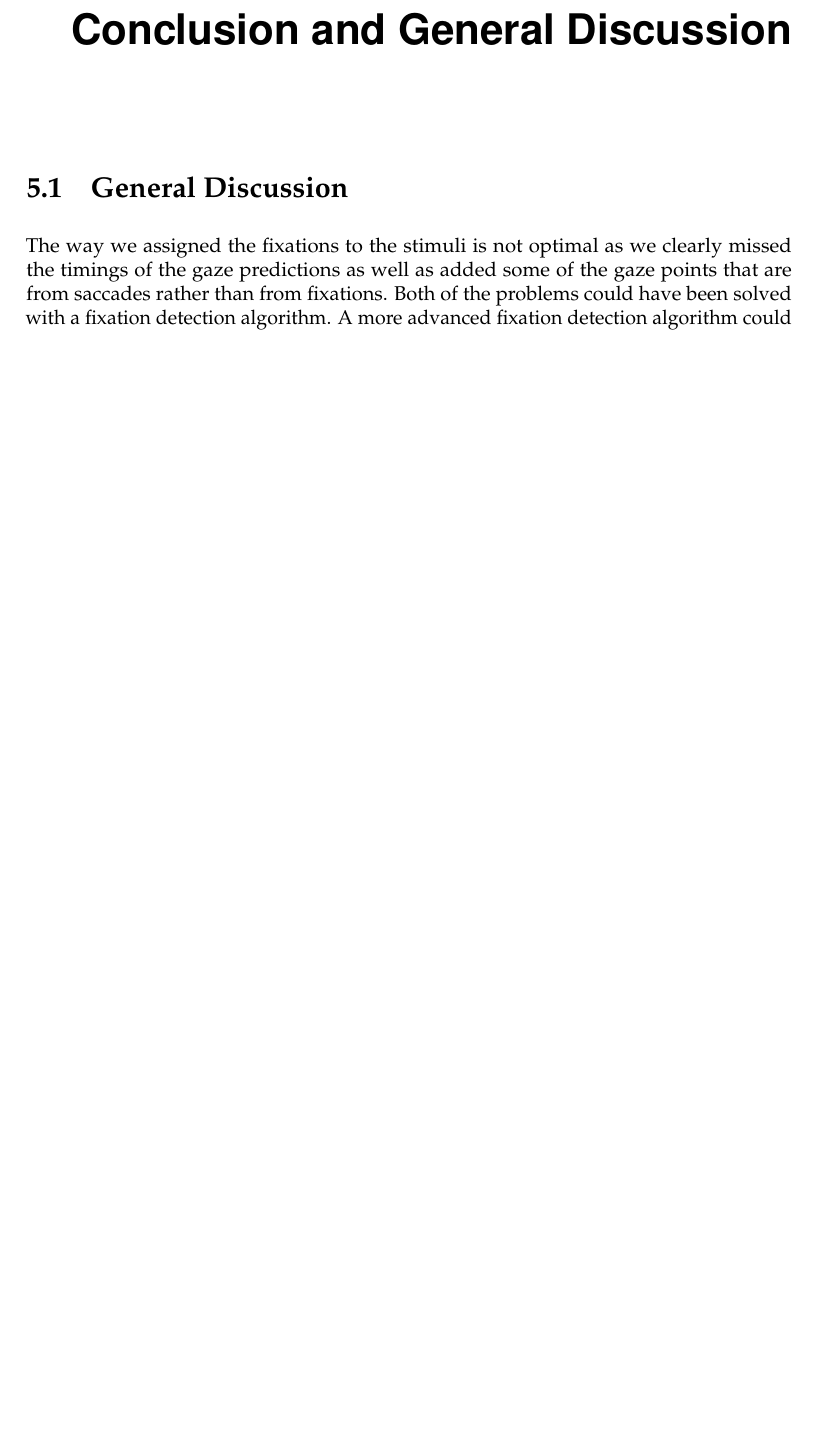
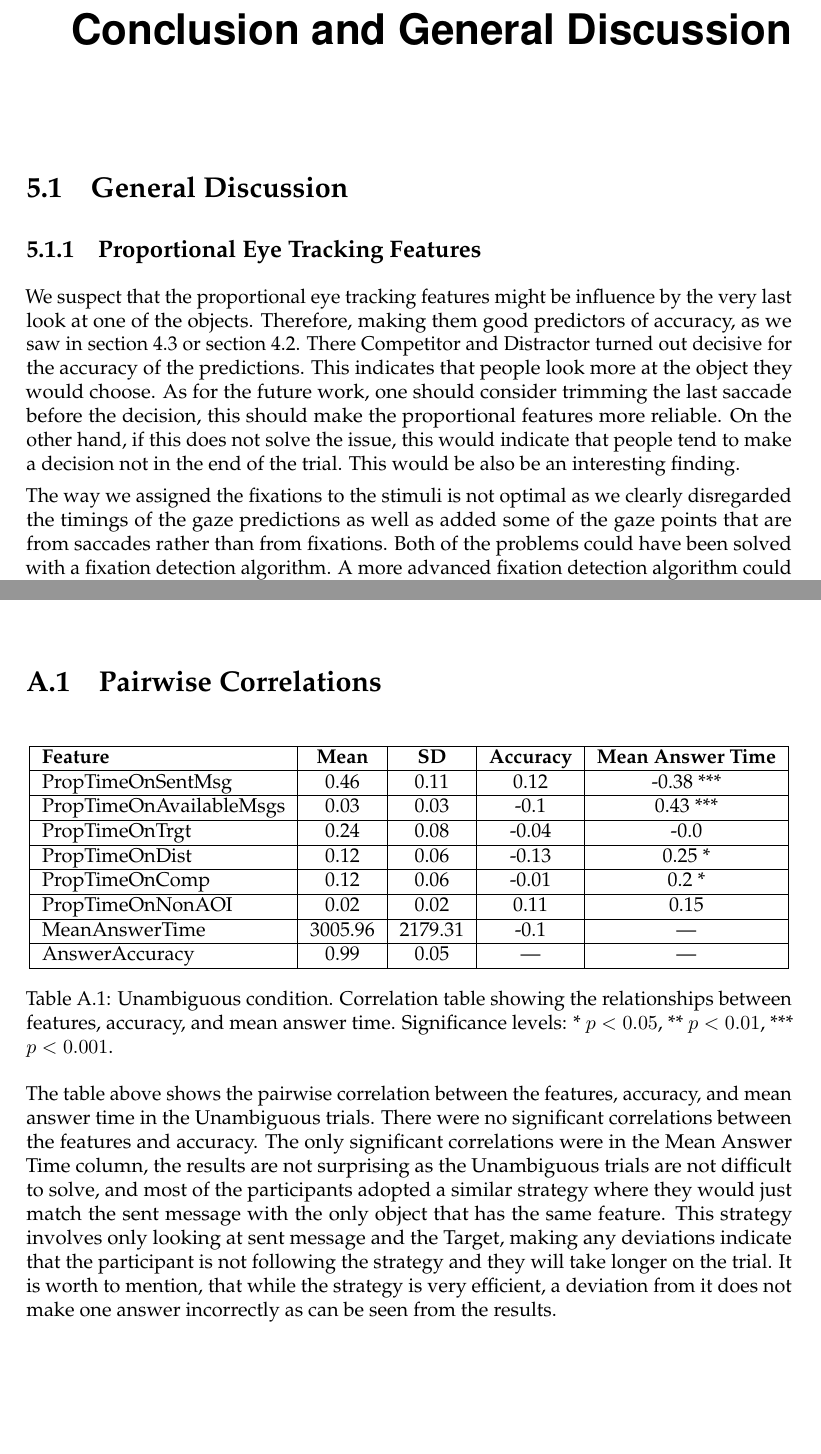
Before and after one commit to GAtemROU/Thesis-Project, a LaTeX thesis (tex/main.tex, which reads tex/sections/appendixA.tex, tex/sections/conclusion.tex): part of page 41 of 47 before the commit and two parts of pages 41 and 44 of 48 after it, the two joined at a grey line, cut so that both start at the same text, the shorter picture padded with empty space. Compiled offline with pdfLaTeX.

Commit message:
update: results and general discussion, add more details in appendix a. Trying to create a grouped bar chart in the plots.ipynb, still does not work

```diff
--- a/tex/sections/appendixA.tex
+++ b/tex/sections/appendixA.tex
@@ -1,3 +1,25 @@
 \chapter{Appendix A: Additional Details}
 \label{appendix:a}
 % Add content for Appendix A here
+\section{Pairwise Correlations}
+\label{sec:pairwise_corr_unambiguous}
+
+\begin{table}[h!]
+\centering
+\begin{tabular}{|l|c|c|c|c|}
+\hline
+\textbf{Feature} & \textbf{Mean} & \textbf{SD} & \textbf{Accuracy} & \textbf{Mean Answer Time} \\ \hline
+PropTimeOnSentMsg & 0.46 & 0.11 & 0.12 & -0.38 *** \\ \hline
+PropTimeOnAvailableMsgs & 0.03 & 0.03 & -0.1 & 0.43 *** \\ \hline
+PropTimeOnTrgt & 0.24 & 0.08 & -0.04 & -0.0 \\ \hline
+PropTimeOnDist & 0.12 & 0.06 & -0.13 & 0.25 * \\ \hline
+PropTimeOnComp & 0.12 & 0.06 & -0.01 & 0.2 * \\ \hline
+PropTimeOnNonAOI & 0.02 & 0.02 & 0.11 & 0.15 \\ \hline
+MeanAnswerTime & 3005.96 & 2179.31 & -0.1 & --- \\ \hline
+AnswerAccuracy & 0.99 & 0.05 & --- & --- \\ \hline
+\end{tabular}
+\caption{Unambiguous condition. Correlation table showing the relationships between features, accuracy, and mean answer time. Significance levels: * $p < 0.05$, ** $p < 0.01$, *** $p < 0.001$.}
+\label{tab:feature_summary}
+\end{table}
+
+The table above shows the pairwise correlation between the features, accuracy, and mean answer time in the Unambiguous trials. There were no significant correlations between the features and accuracy. The only significant correlations were in the Mean Answer Time column, the results are not surprising as the Unambiguous trials are not difficult to solve, and most of the participants adopted a similar strategy where they would just match the sent message with the only object that has the same feature. This strategy involves only looking at sent message and the Target, making any deviations indicate that the participant is not following the strategy and they will take longer on the trial. It is worth to mention, that while the strategy is very efficient, a deviation from it does not make one answer incorrectly as can be seen from the results.
--- a/tex/sections/conclusion.tex
+++ b/tex/sections/conclusion.tex
@@ -1,7 +1,14 @@
 \chapter{Conclusion and General Discussion}
 \label{sec:conclusion}
+
+
+
 
 \section{General Discussion}
 \label{sec:general-discussion}
 
-The way we assigned the fixations to the stimuli is not optimal as we clearly missed the timings of the gaze predictions as well as added some of the gaze points that are from saccades rather than from fixations. Both of the problems could have been solved with a fixation detection algorithm. A more advanced fixation detection algorithm could be implemented in the future to improve the preprocessing part of the data analysis. Currently as was discussed in \autoref{sec:analysis:eyetr} the fixation detection algorithm falls short in the case of low sampling rates that WebGazer demonstrates. The algorithm is not able to detect some of the fixations in the data, which would lead to a loss of information. Therefore, clearly the approach chosen by us in the end is not optimal and could be improved in the future.
+\subsection{Proportional Eye Tracking Features}
+\label{sec:general-discussion:proportional-eye-tracking-features}
+We suspect that the proportional eye tracking features might be influence by the very last look at one of the objects. Therefore, making them good predictors of accuracy, as we saw in \autoref{sec:accuracy_model} or \autoref{sec:pairwise_corr}. There Competitor and Distractor turned out decisive for the accuracy of the predictions. This indicates that people look more at the object they would choose. As for the future work, one should consider trimming the last saccade before the decision, this should make the proportional features more reliable. On the other hand, if this does not solve the issue, this would indicate that people tend to make a decision not in the end of the trial. This would be also be an interesting finding.
+
+The way we assigned the fixations to the stimuli is not optimal as we clearly disregarded the timings of the gaze predictions as well as added some of the gaze points that are from saccades rather than from fixations. Both of the problems could have been solved with a fixation detection algorithm. A more advanced fixation detection algorithm could be implemented in the future to improve the preprocessing part of the data analysis. Currently as was discussed in \autoref{sec:analysis:eyetr} the fixation detection algorithm falls short in the case of low sampling rates that WebGazer demonstrates. The algorithm is not able to detect some of the fixations in the data, which would lead to a loss of information. Therefore, clearly the approach chosen by us in the end is not optimal and could be improved in the future.
```
Also changed, not shown: tex/sections/userstudy.tex (+2 -2 lines), tex/main.pdf, tex/sections/conclusion.tex (6 more changed lines), 1 other file.
